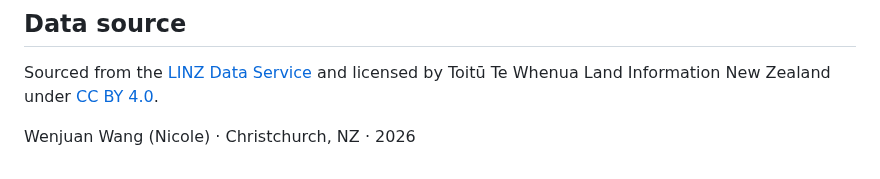
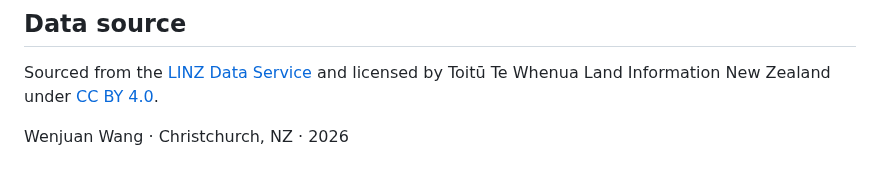
Before and after one commit to nicole140002-wang/Tauranga-Coastal-LiDAR-QC-and-ArcGIS-Products, a Markdown page: README.md, the part around the change. GitHub-like rendering.

Commit message:
Remove nickname from footer

```diff
--- a/README.md
+++ b/README.md
@@ -181,4 +181,4 @@ Point-cloud data (.laz/.las) and GeoTIFFs are excluded from Git.
 
 Sourced from the [LINZ Data Service](https://data.linz.govt.nz/layer/d3Y5Qkvcp5Q5vXf/new-zealand-coastal-lidar-point-cloud/) and licensed by Toitū Te Whenua Land Information New Zealand under [CC BY 4.0](https://creativecommons.org/licenses/by/4.0/).
 
-Wenjuan Wang (Nicole) · Christchurch, NZ · 2026
+Wenjuan Wang · Christchurch, NZ · 2026
```
